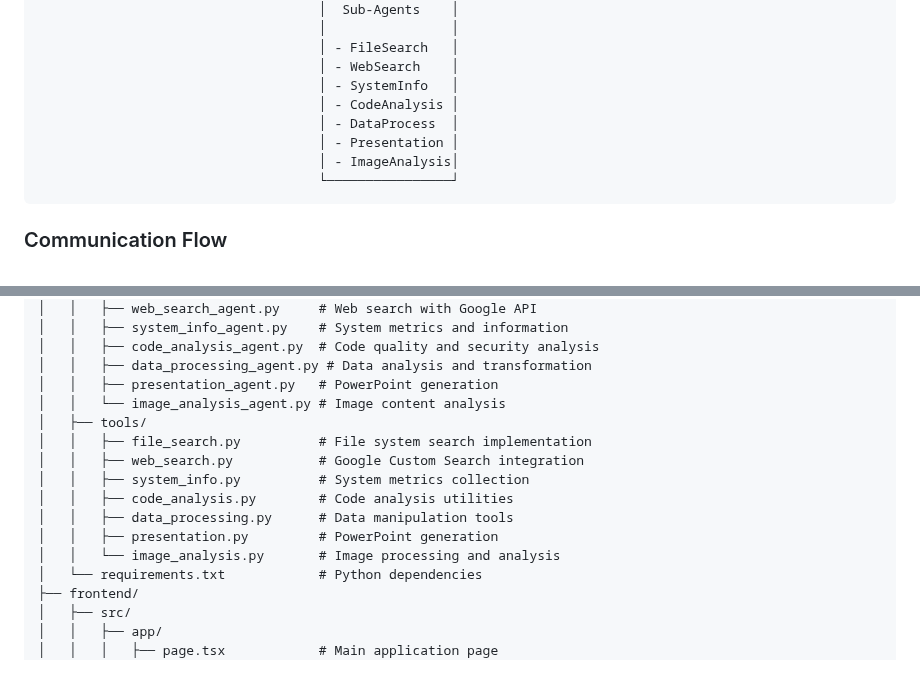
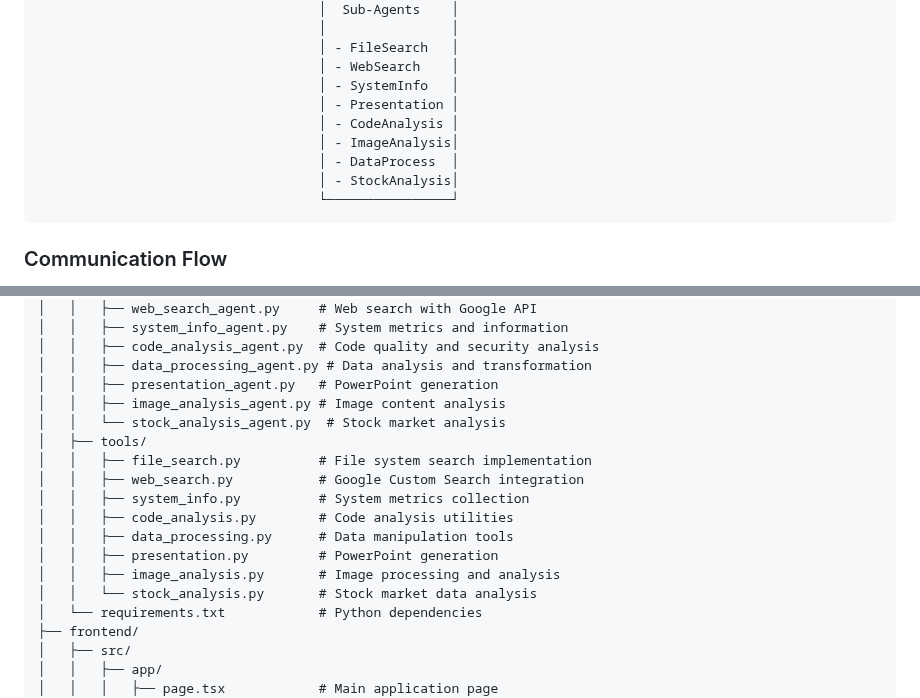
Before and after one commit to kewangpro/llmapps, a Markdown page: agent_labs_ollama/README.md, 2 parts joined by grey strips. GitHub-like rendering; blank space fills up the shorter version.

````diff
--- a/agent_labs_ollama/README.md
+++ b/agent_labs_ollama/README.md
@@ -33,10 +33,11 @@ A modern AI-powered chat interface with intelligent multi-agent orchestration an
                                     │ - FileSearch   │
                                     │ - WebSearch    │
                                     │ - SystemInfo   │
+                                    │ - Presentation │
                                     │ - CodeAnalysis │
+                                    │ - ImageAnalysis│
                                     │ - DataProcess  │
-                                    │ - Presentation │
-                                    │ - ImageAnalysis│
+                                    │ - StockAnalysis│
                                     └────────────────┘
 ```
 
@@ -74,7 +75,8 @@ agent_labs_ollama/
 │   │   ├── code_analysis_agent.py  # Code quality and security analysis
 │   │   ├── data_processing_agent.py # Data analysis and transformation
 │   │   ├── presentation_agent.py   # PowerPoint generation
-│   │   └── image_analysis_agent.py # Image content analysis
+│   │   ├── image_analysis_agent.py # Image content analysis
+│   │   └── stock_analysis_agent.py  # Stock market analysis
 │   ├── tools/
 │   │   ├── file_search.py          # File system search implementation
 │   │   ├── web_search.py           # Google Custom Search integration
@@ -82,7 +84,8 @@ agent_labs_ollama/
 │   │   ├── code_analysis.py        # Code analysis utilities
 │   │   ├── data_processing.py      # Data manipulation tools
 │   │   ├── presentation.py         # PowerPoint generation
-│   │   └── image_analysis.py       # Image processing and analysis
+│   │   ├── image_analysis.py       # Image processing and analysis
+│   │   └── stock_analysis.py       # Stock market data analysis
 │   └── requirements.txt            # Python dependencies
 ├── frontend/
 │   ├── src/
````
Also changed, not shown: other parts of agent_labs_ollama/README.md (+39 -17 lines).
